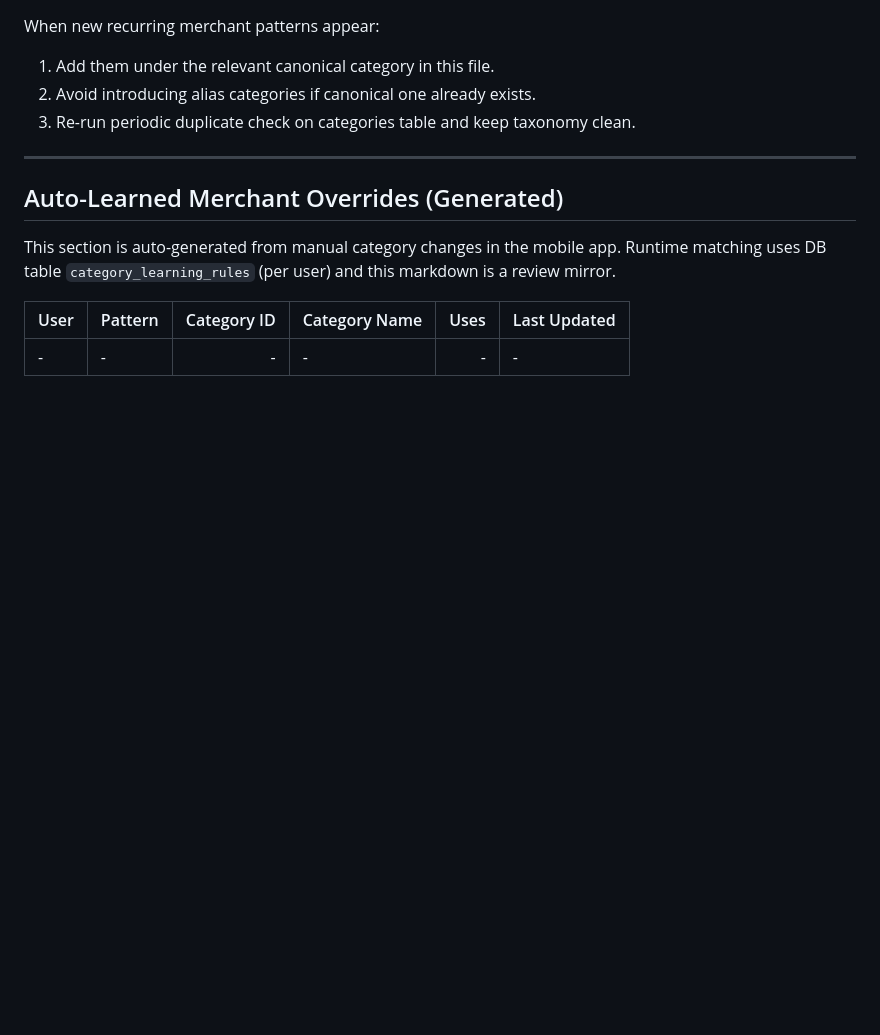
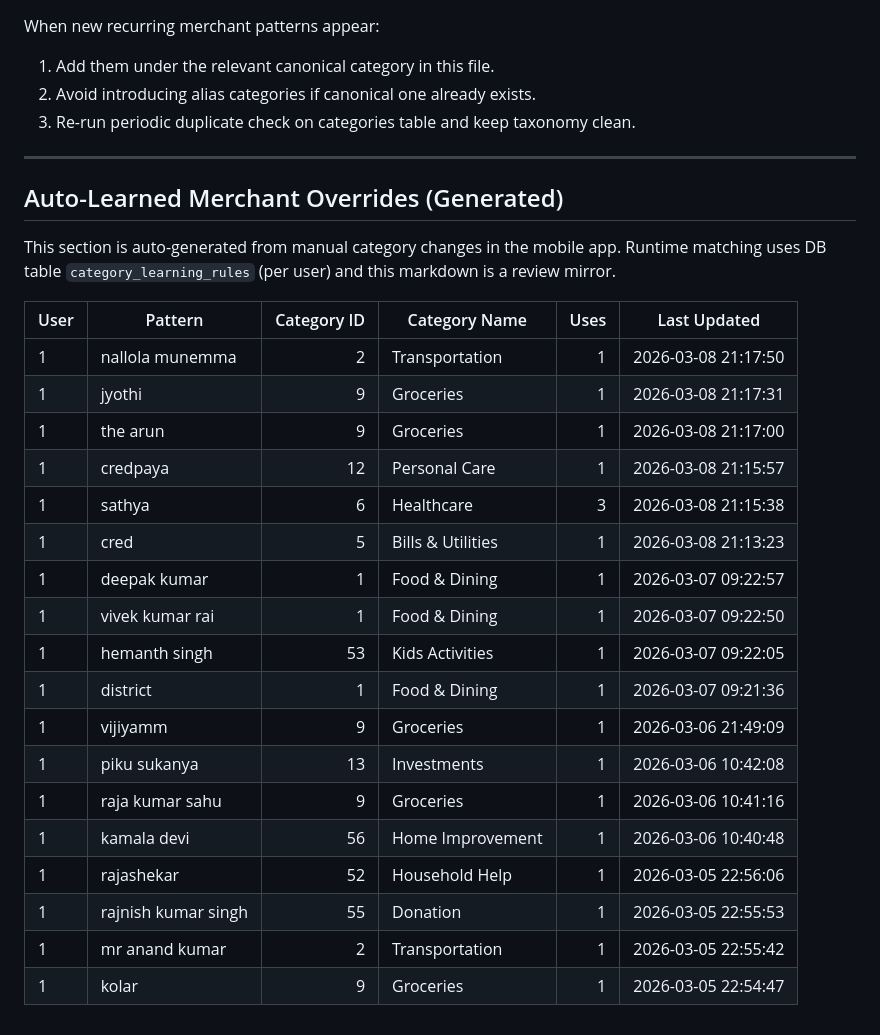
Before and after one commit to shivarya/expense-tracker-server, a Markdown page: CATEGORY_INSTRUCTIONS.md, the part around the change. GitHub-like rendering; blank space fills up the shorter version.

Commit message:
category changes

```diff
--- a/CATEGORY_INSTRUCTIONS.md
+++ b/CATEGORY_INSTRUCTIONS.md
@@ -277,5 +277,22 @@ Runtime matching uses DB table `category_learning_rules` (per user) and this mar
 <!-- AUTO_LEARNED_MAPPINGS_START -->
 | User | Pattern | Category ID | Category Name | Uses | Last Updated |
 |---|---|---:|---|---:|---|
-| - | - | - | - | - | - |
+| 1 | nallola munemma | 2 | Transportation | 1 | 2026-03-08 21:17:50 |
+| 1 | jyothi | 9 | Groceries | 1 | 2026-03-08 21:17:31 |
+| 1 | the arun | 9 | Groceries | 1 | 2026-03-08 21:17:00 |
+| 1 | credpaya | 12 | Personal Care | 1 | 2026-03-08 21:15:57 |
+| 1 | sathya | 6 | Healthcare | 3 | 2026-03-08 21:15:38 |
+| 1 | cred | 5 | Bills & Utilities | 1 | 2026-03-08 21:13:23 |
+| 1 | deepak kumar | 1 | Food & Dining | 1 | 2026-03-07 09:22:57 |
+| 1 | vivek kumar rai | 1 | Food & Dining | 1 | 2026-03-07 09:22:50 |
+| 1 | hemanth singh | 53 | Kids Activities | 1 | 2026-03-07 09:22:05 |
+| 1 | district | 1 | Food & Dining | 1 | 2026-03-07 09:21:36 |
+| 1 | vijiyamm | 9 | Groceries | 1 | 2026-03-06 21:49:09 |
+| 1 | piku sukanya | 13 | Investments | 1 | 2026-03-06 10:42:08 |
+| 1 | raja kumar sahu | 9 | Groceries | 1 | 2026-03-06 10:41:16 |
+| 1 | kamala devi | 56 | Home Improvement | 1 | 2026-03-06 10:40:48 |
+| 1 | rajashekar | 52 | Household Help | 1 | 2026-03-05 22:56:06 |
+| 1 | rajnish kumar singh | 55 | Donation | 1 | 2026-03-05 22:55:53 |
+| 1 | mr anand kumar | 2 | Transportation | 1 | 2026-03-05 22:55:42 |
+| 1 | kolar | 9 | Groceries | 1 | 2026-03-05 22:54:47 |
 <!-- AUTO_LEARNED_MAPPINGS_END -->
```
